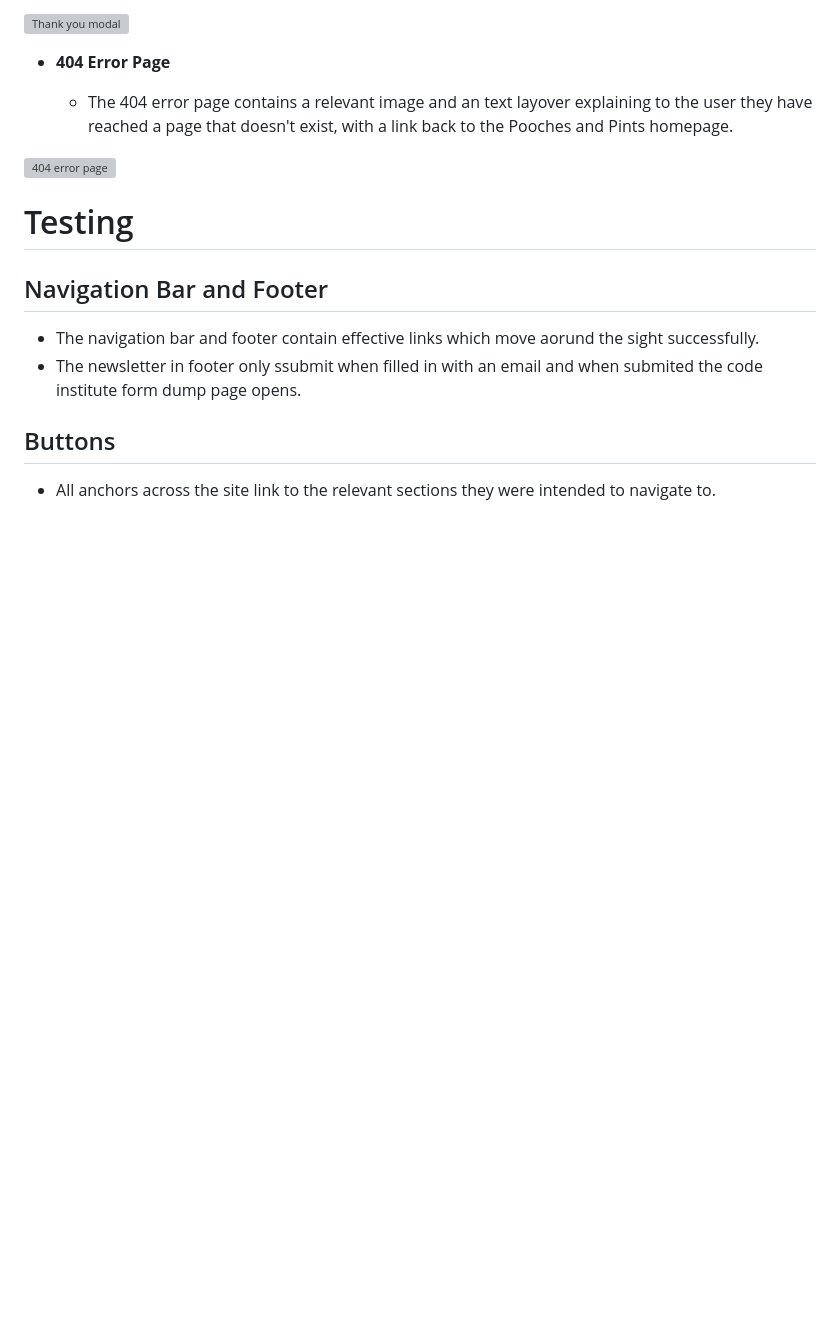
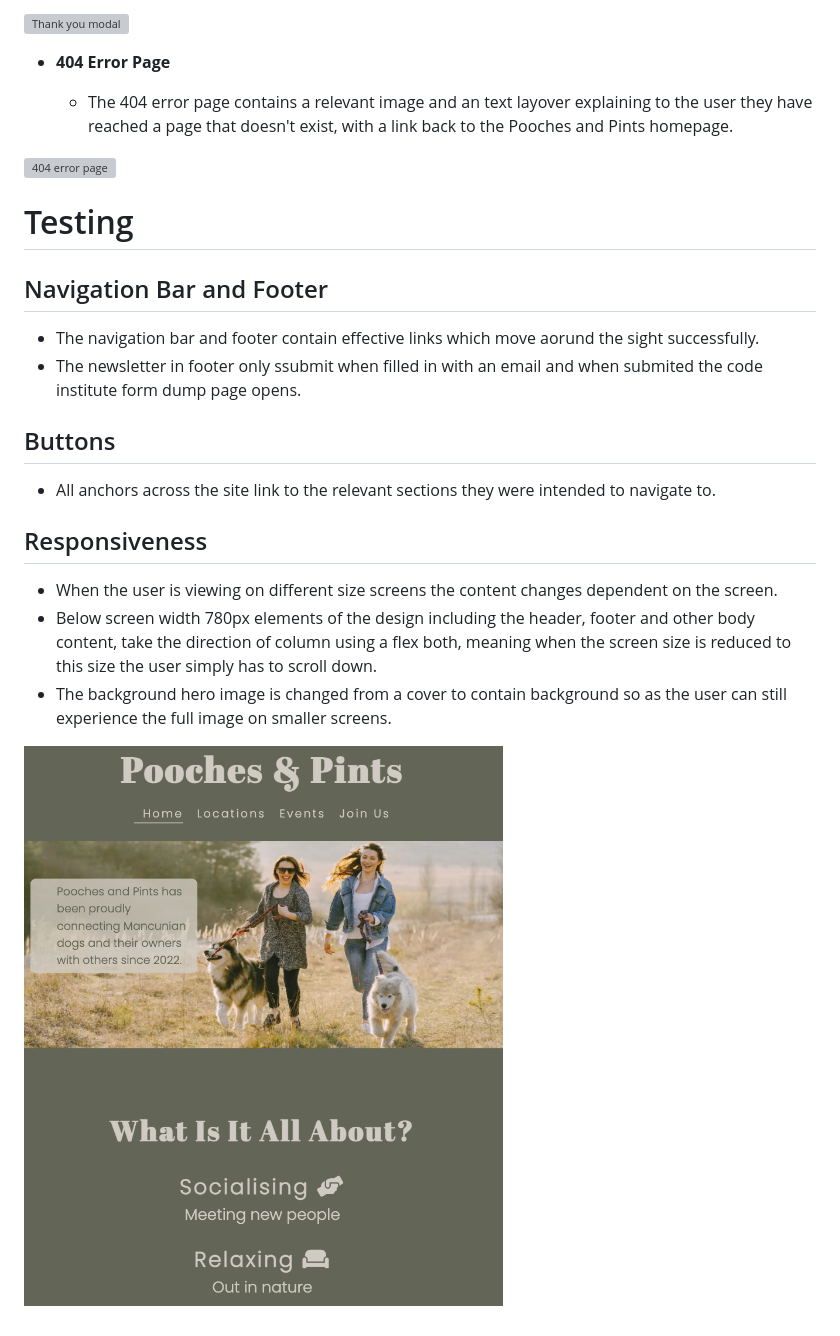
Before and after one commit to EJDiamond/pooches_and_pints, a Markdown page: README.md, the part around the change. Drawn GitHub-style; pictures changed too: assets/images/responsive_one.png (added); blank space fills up the shorter version; grey boxes are pictures that could not be loaded.

Commit message:
Add testing section to readme

```diff
--- a/README.md
+++ b/README.md
@@ -144,3 +144,11 @@ Pooches and Pints is a site bringing together people and their pets across the M
 ## Buttons
 
    - All anchors across the site link to the relevant sections they were intended to navigate to.
+
+## Responsiveness
+
+   - When the user is viewing on different size screens the content changes dependent on the screen.
+   - Below screen width 780px elements of the design including the header, footer and other body content, take the direction of column using a flex both, meaning when the screen size is reduced to this size the user simply has to scroll down.
+   - The background hero image is changed from a cover to contain background so as the user can still experience the full image on smaller screens.
+
+   ![Responsiveness](assets/images/responsive_one.png)
```
